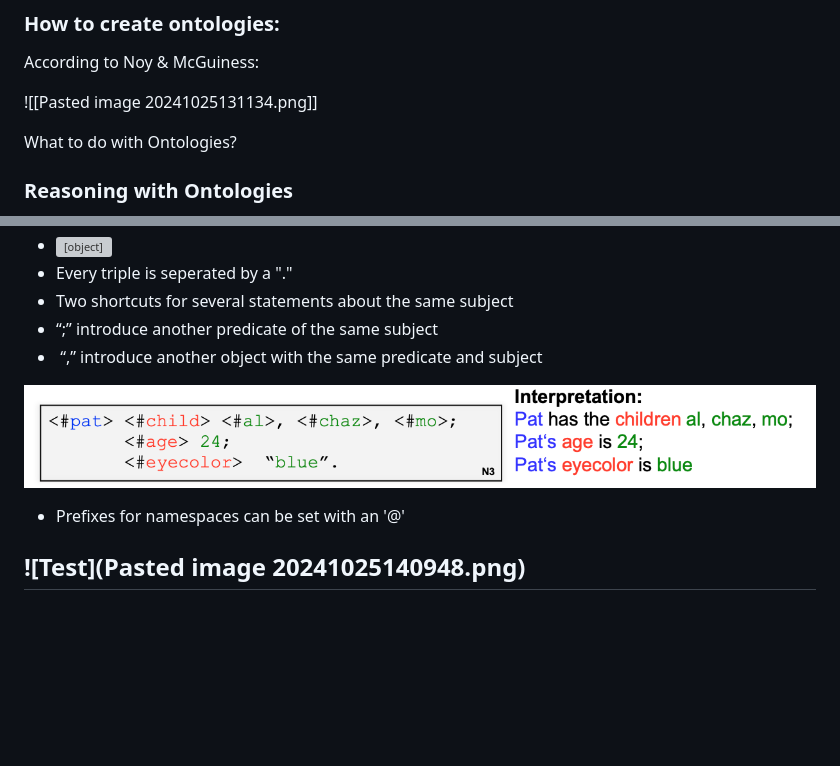
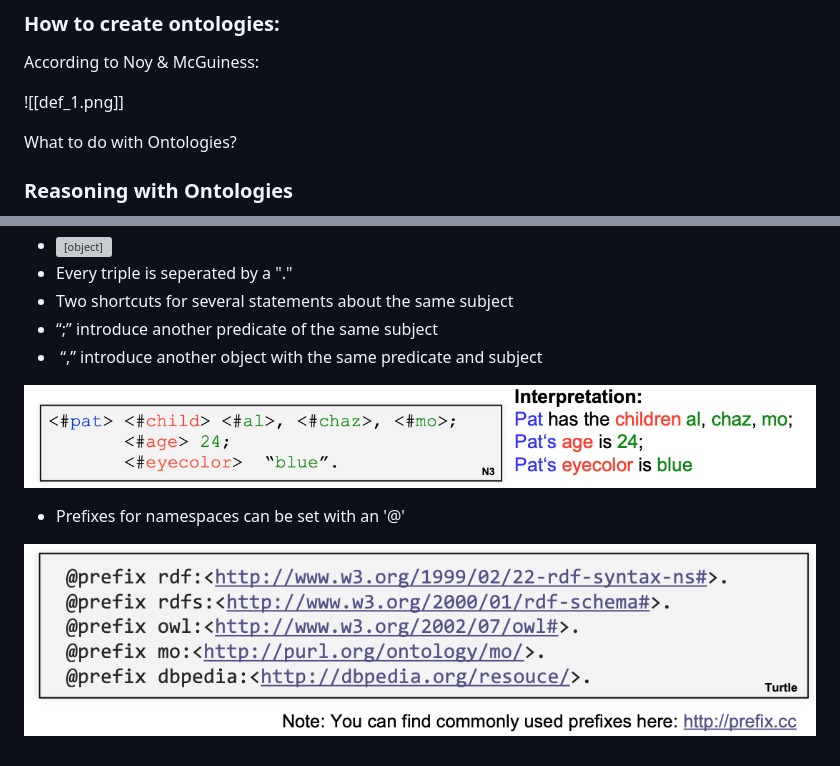
Before and after one commit to dominik-pichler/Balmung, a Markdown page: notes/finding_and_handling_meaning.md.md, 2 parts joined by grey strips. Drawn GitHub-style; blank space fills up the shorter version; grey boxes are pictures that could not be loaded.

```diff
--- a/notes/finding_and_handling_meaning.md.md
+++ b/notes/finding_and_handling_meaning.md.md
@@ -27,7 +27,7 @@ What can we do with ontologies?
 ### How to create ontologies:
 According to Noy & McGuiness:
 
-![[Pasted image 20241025131134.png]]
+![[def_1.png]]
 
 
 
@@ -65,5 +65,4 @@ A single RDF Building block consists of
 
 - Prefixes for namespaces can be set with an '@'
 
-![Test](Pasted image 20241025140948.png)
--
+![Test](images/def_4.png)
```
Also changed, not shown: other parts of notes/finding_and_handling_meaning.md.md (+2 -2 lines), notes/images/def_1.png (renamed from notes/Pasted image 20241025131134.png), notes/images/def_2.png (renamed from notes/Pasted image 20241025134751.png), notes/images/def_4.png (renamed from notes/Pasted image 20241025140948.png).
